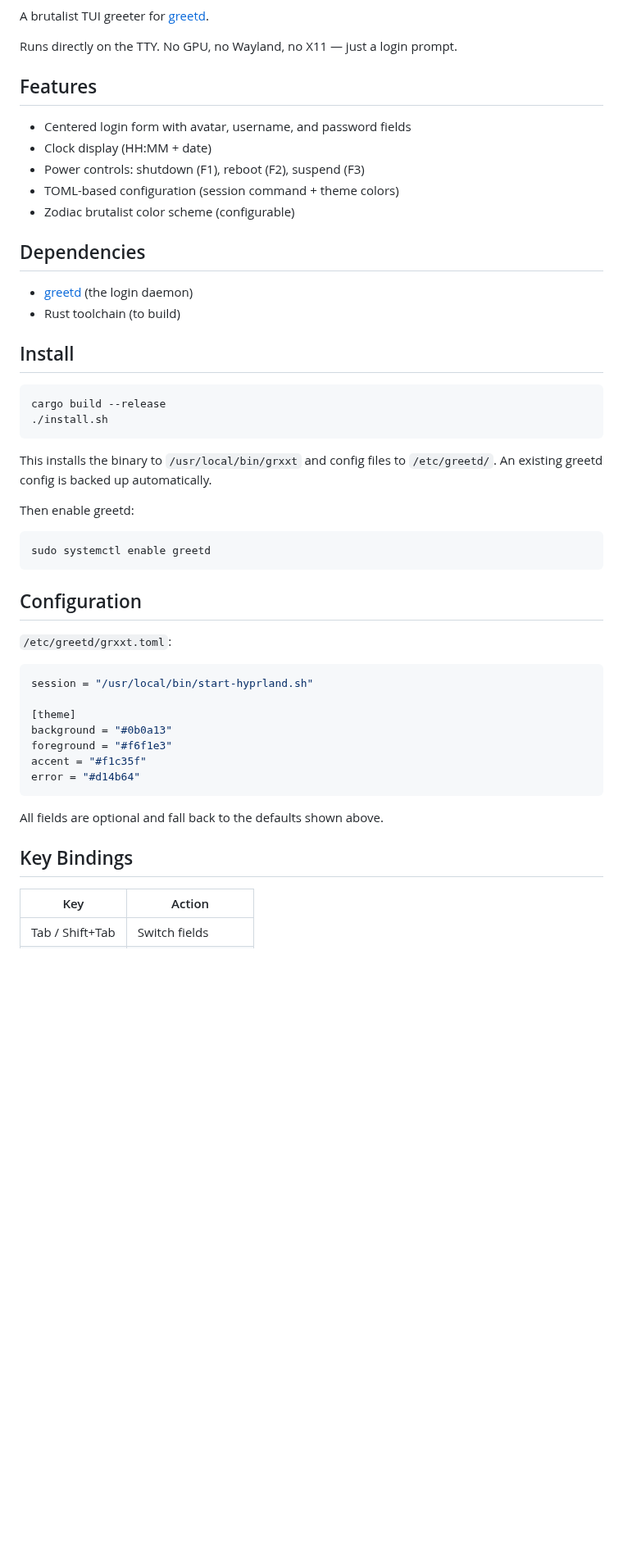
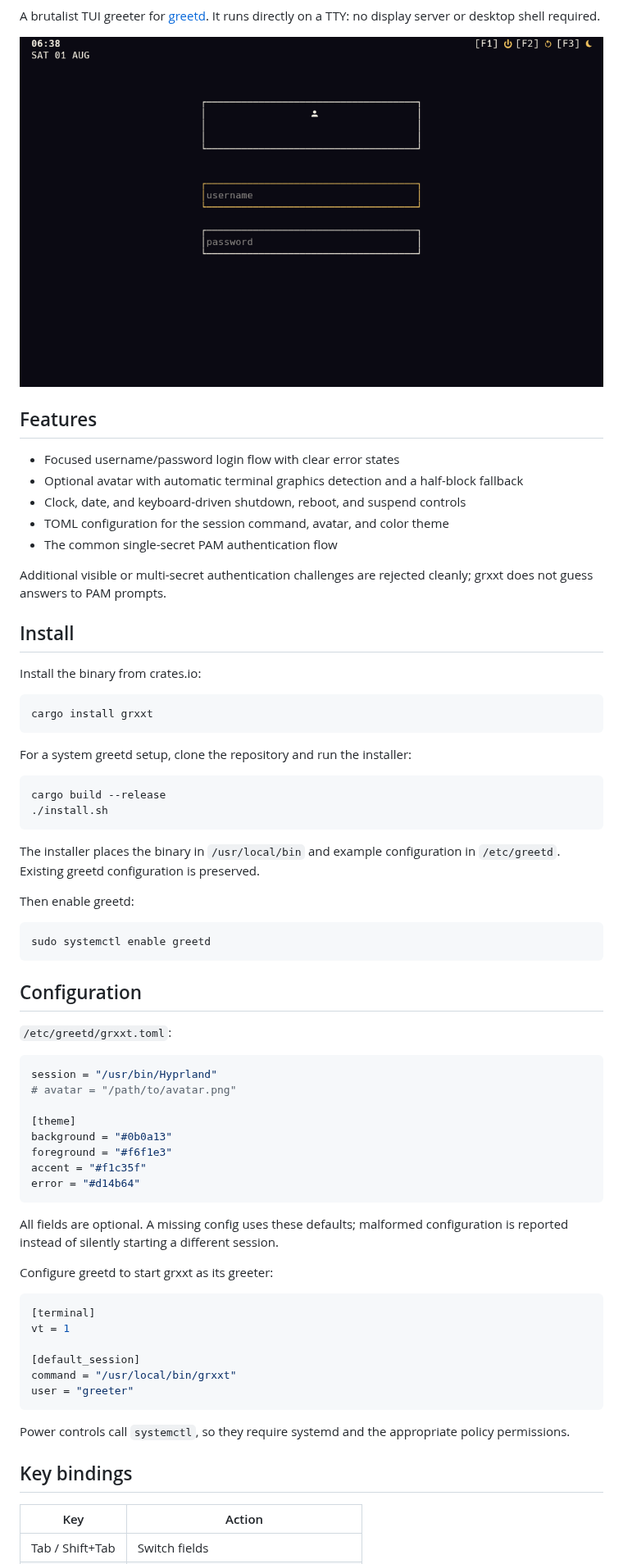
Before and after one commit to sxndmxn/grxxt, a Markdown page: README.md, the part around one of its changes. Shown at 82% size. GitHub-like rendering; pictures changed too: assets/grxxt.png (added); blank space fills up the shorter version.

````diff
--- a/README.md
+++ b/README.md
@@ -3,28 +7,34 @@
 A brutalist TUI greeter for [greetd](https://sr.ht/~kennylevinsen/greetd/).
+It runs directly on a TTY: no display server or desktop shell required.
 
-Runs directly on the TTY. No GPU, no Wayland, no X11 — just a login prompt.
+![grxxt login screen](assets/grxxt.png)
 
 ## Features
 
-- Centered login form with avatar, username, and password fields
-- Clock display (HH:MM + date)
-- Power controls: shutdown (F1), reboot (F2), suspend (F3)
-- TOML-based configuration (session command + theme colors)
-- Zodiac brutalist color scheme (configurable)
+- Focused username/password login flow with clear error states
+- Optional avatar with automatic terminal graphics detection and a half-block fallback
+- Clock, date, and keyboard-driven shutdown, reboot, and suspend controls
+- TOML configuration for the session command, avatar, and color theme
+- The common single-secret PAM authentication flow
 
-## Dependencies
-
-- [greetd](https://sr.ht/~kennylevinsen/greetd/) (the login daemon)
-- Rust toolchain (to build)
+Additional visible or multi-secret authentication challenges are rejected cleanly; grxxt does not guess answers to PAM prompts.
 
 ## Install
+
+Install the binary from crates.io:
+
+```sh
+cargo install grxxt
+```
+
+For a system greetd setup, clone the repository and run the installer:
 
 ```sh
 cargo build --release
 ./install.sh
 ```
 
-This installs the binary to `/usr/local/bin/grxxt` and config files to `/etc/greetd/`. An existing greetd config is backed up automatically.
+The installer places the binary in `/usr/local/bin` and example configuration in `/etc/greetd`. Existing greetd configuration is preserved.
 
 Then enable greetd:
 
@@ -37,7 +47,8 @@ sudo systemctl enable greetd
 `/etc/greetd/grxxt.toml`:
 
 ```toml
-session = "/usr/local/bin/start-hyprland.sh"
+session = "/usr/bin/Hyprland"
+# avatar = "/path/to/avatar.png"
 
 [theme]
 background = "#0b0a13"
@@ -46,10 +57,23 @@ accent = "#f1c35f"
 error = "#d14b64"
 ```
 
-All fields are optional and fall back to the defaults shown above.
+All fields are optional. A missing config uses these defaults; malformed configuration is reported instead of silently starting a different session.
 
-## Key Bindings
+Configure greetd to start grxxt as its greeter:
+
+```toml
+[terminal]
+vt = 1
+
+[default_session]
+command = "/usr/local/bin/grxxt"
+user = "greeter"
+```
+
+Power controls call `systemctl`, so they require systemd and the appropriate policy permissions.
+
+## Key bindings
 
 | Key | Action |
-|-----|--------|
+|---|---|
 | Tab / Shift+Tab | Switch fields |
````
Also changed, not shown: other parts of README.md (+19 -4 lines), 13 other files.
